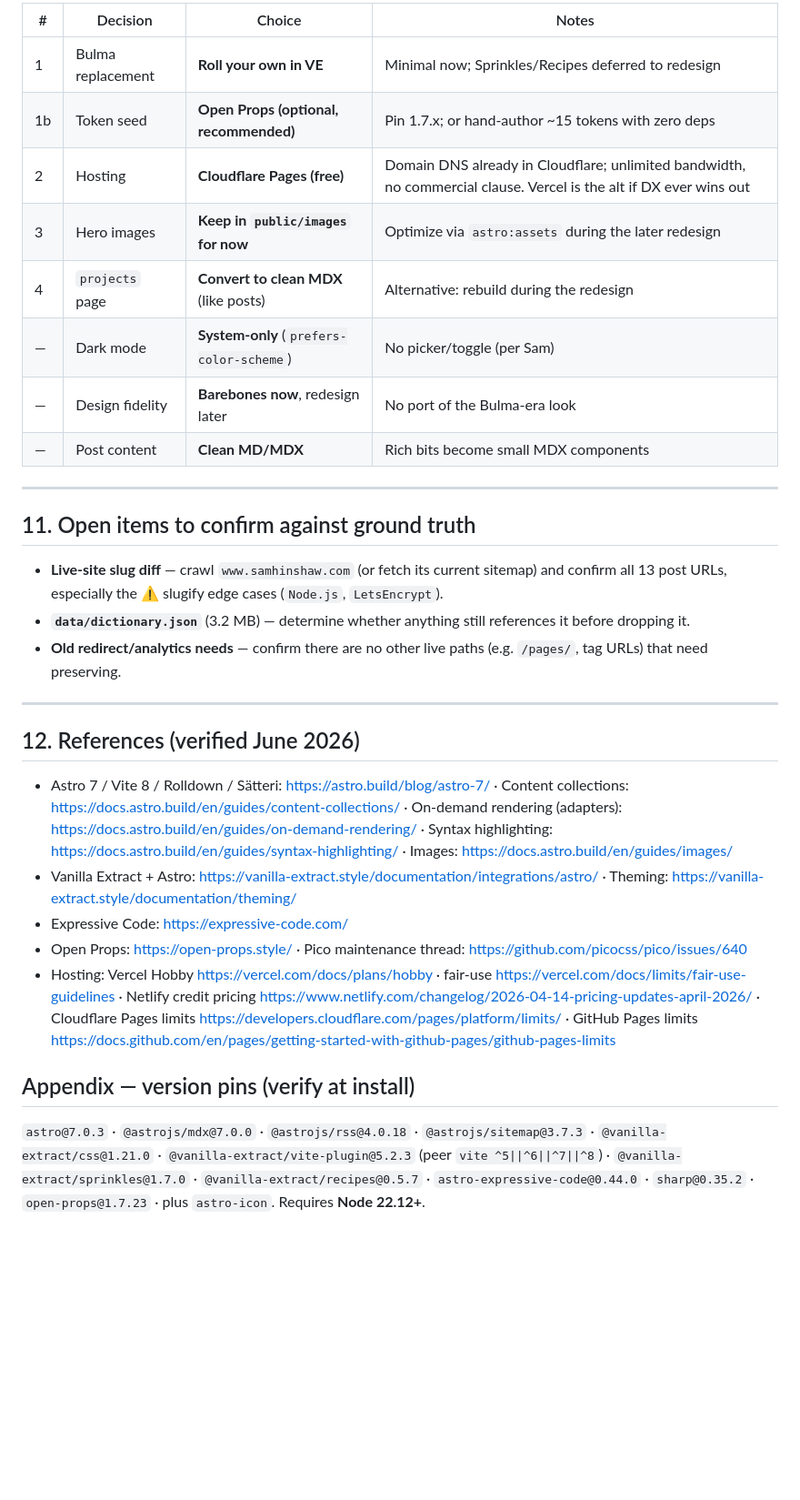
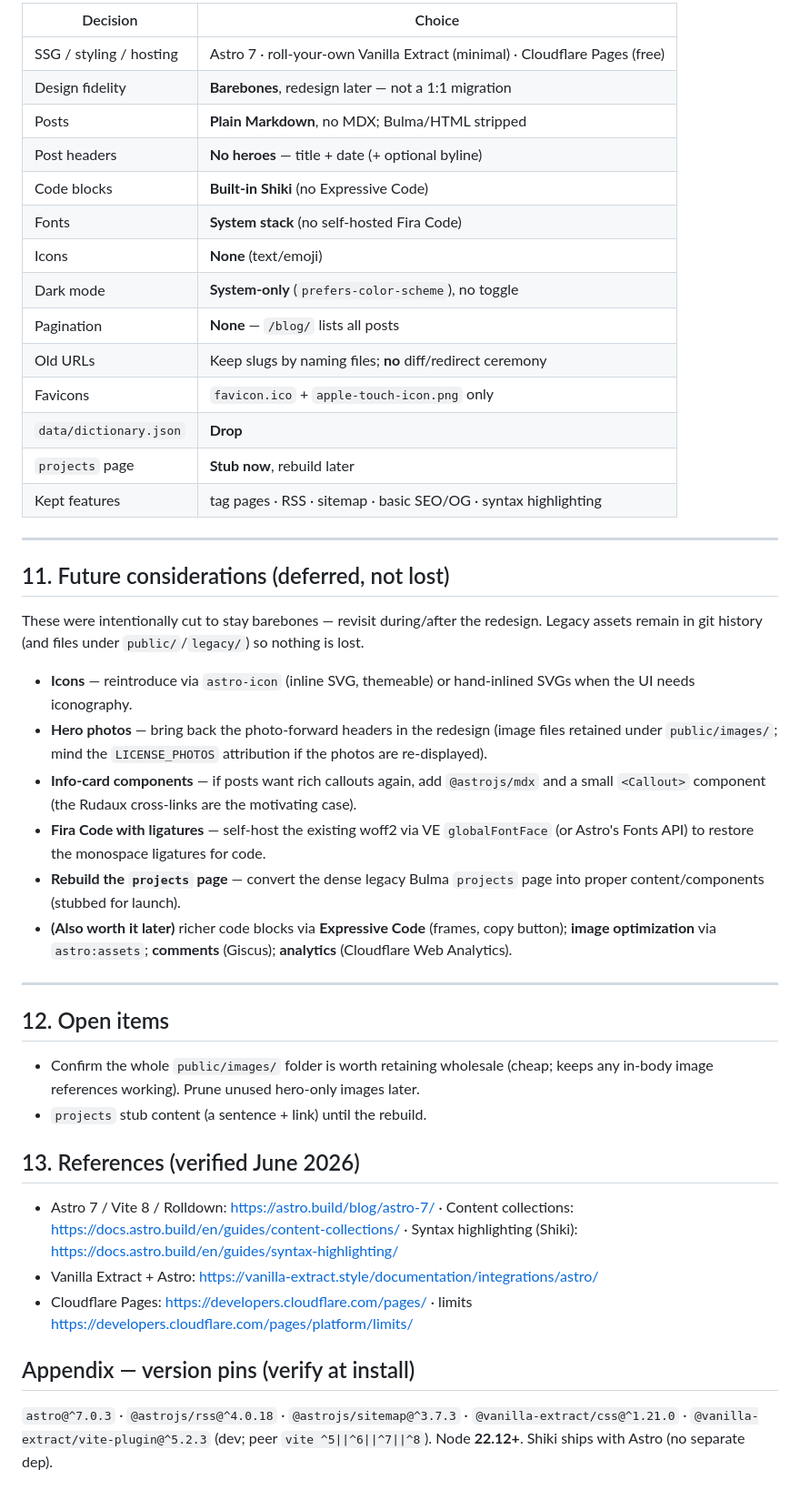
Before and after one commit to samhinshaw/blog, a Markdown page: docs/specs/2026-07-08-astro-modernization.md, the part around one of its changes. Shown at 91% size. Rendered like a GitHub page; blank space fills up the shorter version.

```diff
--- a/docs/specs/2026-07-08-astro-modernization.md
+++ b/docs/specs/2026-07-08-astro-modernization.md
@@ -206,33 +173,47 @@ Reptar builds each post URL from the **slugified frontmatter `title`**, *not* th
 
-| # | Decision | Choice | Notes |
-|---|---|---|---|
-| 1 | Bulma replacement | **Roll your own in VE** | Minimal now; Sprinkles/Recipes deferred to redesign |
-| 1b | Token seed | **Open Props (optional, recommended)** | Pin 1.7.x; or hand-author ~15 tokens with zero deps |
-| 2 | Hosting | **Cloudflare Pages (free)** | Domain DNS already in Cloudflare; unlimited bandwidth, no commercial clause. Vercel is the alt if DX ever wins out |
-| 3 | Hero images | **Keep in `public/images` for now** | Optimize via `astro:assets` during the later redesign |
-| 4 | `projects` page | **Convert to clean MDX** (like posts) | Alternative: rebuild during the redesign |
-| — | Dark mode | **System-only** (`prefers-color-scheme`) | No picker/toggle (per Sam) |
-| — | Design fidelity | **Barebones now**, redesign later | No port of the Bulma-era look |
-| — | Post content | **Clean MD/MDX** | Rich bits become small MDX components |
+| Decision | Choice |
+|---|---|
+| SSG / styling / hosting | Astro 7 · roll-your-own Vanilla Extract (minimal) · Cloudflare Pages (free) |
+| Design fidelity | **Barebones**, redesign later — not a 1:1 migration |
+| Posts | **Plain Markdown**, no MDX; Bulma/HTML stripped |
+| Post headers | **No heroes** — title + date (+ optional byline) |
+| Code blocks | **Built-in Shiki** (no Expressive Code) |
+| Fonts | **System stack** (no self-hosted Fira Code) |
+| Icons | **None** (text/emoji) |
+| Dark mode | **System-only** (`prefers-color-scheme`), no toggle |
+| Pagination | **None** — `/blog/` lists all posts |
+| Old URLs | Keep slugs by naming files; **no** diff/redirect ceremony |
+| Favicons | `favicon.ico` + `apple-touch-icon.png` only |
+| `data/dictionary.json` | **Drop** |
+| `projects` page | **Stub now**, rebuild later |
+| Kept features | tag pages · RSS · sitemap · basic SEO/OG · syntax highlighting |
 
 ---
 
-## 11. Open items to confirm against ground truth
+## 11. Future considerations (deferred, not lost)
 
-- **Live-site slug diff** — crawl `www.samhinshaw.com` (or fetch its current sitemap) and confirm all 13 post URLs, especially the ⚠️ slugify edge cases (`Node.js`, `LetsEncrypt`).
-- **`data/dictionary.json`** (3.2 MB) — determine whether anything still references it before dropping it.
-- **Old redirect/analytics needs** — confirm there are no other live paths (e.g. `/pages/`, tag URLs) that need preserving.
+These were intentionally cut to stay barebones — revisit during/after the redesign. Legacy assets remain in git history (and files under `public/`/`legacy/`) so nothing is lost.
+
+- **Icons** — reintroduce via `astro-icon` (inline SVG, themeable) or hand-inlined SVGs when the UI needs iconography.
+- **Hero photos** — bring back the photo-forward headers in the redesign (image files retained under `public/images/`; mind the `LICENSE_PHOTOS` attribution if the photos are re-displayed).
+- **Info-card components** — if posts want rich callouts again, add `@astrojs/mdx` and a small `<Callout>` component (the Rudaux cross-links are the motivating case).
+- **Fira Code with ligatures** — self-host the existing woff2 via VE `globalFontFace` (or Astro's Fonts API) to restore the monospace ligatures for code.
+- **Rebuild the `projects` page** — convert the dense legacy Bulma `projects` page into proper content/components (stubbed for launch).
+- **(Also worth it later)** richer code blocks via **Expressive Code** (frames, copy button); **image optimization** via `astro:assets`; **comments** (Giscus); **analytics** (Cloudflare Web Analytics).
 
 ---
 
-## 12. References (verified June 2026)
+## 12. Open items
 
-- Astro 7 / Vite 8 / Rolldown / Sätteri: https://astro.build/blog/astro-7/ · Content collections: https://docs.astro.build/en/guides/content-collections/ · On-demand rendering (adapters): https://docs.astro.build/en/guides/on-demand-rendering/ · Syntax highlighting: https://docs.astro.build/en/guides/syntax-highlighting/ · Images: https://docs.astro.build/en/guides/images/
-- Vanilla Extract + Astro: https://vanilla-extract.style/documentation/integrations/astro/ · Theming: https://vanilla-extract.style/documentation/theming/
-- Expressive Code: https://expressive-code.com/
-- Open Props: https://open-props.style/ · Pico maintenance thread: https://github.com/picocss/pico/issues/640
-- Hosting: Vercel Hobby https://vercel.com/docs/plans/hobby · fair-use https://vercel.com/docs/limits/fair-use-guidelines · Netlify credit pricing https://www.netlify.com/changelog/2026-04-14-pricing-updates-april-2026/ · Cloudflare Pages limits https://developers.cloudflare.com/pages/platform/limits/ · GitHub Pages limits https://docs.github.com/en/pages/getting-started-with-github-pages/github-pages-limits
+- Confirm the whole `public/images/` folder is worth retaining wholesale (cheap; keeps any in-body image references working). Prune unused hero-only images later.
+- `projects` stub content (a sentence + link) until the rebuild.
+
+## 13. References (verified June 2026)
+
+- Astro 7 / Vite 8 / Rolldown: https://astro.build/blog/astro-7/ · Content collections: https://docs.astro.build/en/guides/content-collections/ · Syntax highlighting (Shiki): https://docs.astro.build/en/guides/syntax-highlighting/
+- Vanilla Extract + Astro: https://vanilla-extract.style/documentation/integrations/astro/
+- Cloudflare Pages: https://developers.cloudflare.com/pages/ · limits https://developers.cloudflare.com/pages/platform/limits/
 
 ## Appendix — version pins (verify at install)
 
-`astro@7.0.3` · `@astrojs/mdx@7.0.0` · `@astrojs/rss@4.0.18` · `@astrojs/sitemap@3.7.3` · `@vanilla-extract/css@1.21.0` · `@vanilla-extract/vite-plugin@5.2.3` (peer `vite ^5||^6||^7||^8`) · `@vanilla-extract/sprinkles@1.7.0` · `@vanilla-extract/recipes@0.5.7` · `astro-expressive-code@0.44.0` · `sharp@0.35.2` · `open-props@1.7.23` · plus `astro-icon`. Requires **Node 22.12+**.
+`astro@^7.0.3` · `@astrojs/rss@^4.0.18` · `@astrojs/sitemap@^3.7.3` · `@vanilla-extract/css@^1.21.0` · `@vanilla-extract/vite-plugin@^5.2.3` (dev; peer `vite ^5||^6||^7||^8`). Node **22.12+**. Shiki ships with Astro (no separate dep).
```
Also changed, not shown: other parts of docs/specs/2026-07-08-astro-modernization.md (+99 -132 lines).
